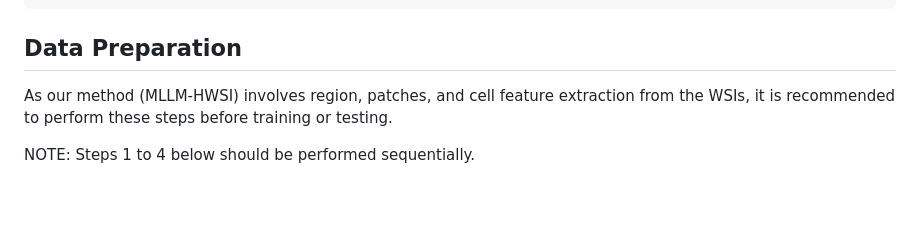
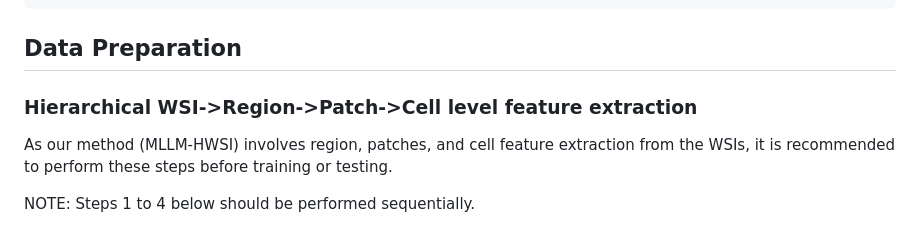
Before and after one commit to AaronHung/mllm_hwsi_ah, a Markdown page: README.md, the part around one of its changes. GitHub-like rendering; blank space fills up the shorter version.

````diff
--- a/README.md
+++ b/README.md
@@ -79,6 +79,7 @@ Note: Ensure the downloaded WSI slide_ids matches the ones in the json files.
 ```
 
 ## Data Preparation
+### Hierarchical WSI->Region->Patch->Cell level feature extraction
 
 As our method (MLLM-HWSI) involves region, patches, and cell feature extraction from the WSIs, it is recommended to perform these steps before training or testing.
 
````
Also changed, not shown: other parts of README.md (+0 -1 lines).
